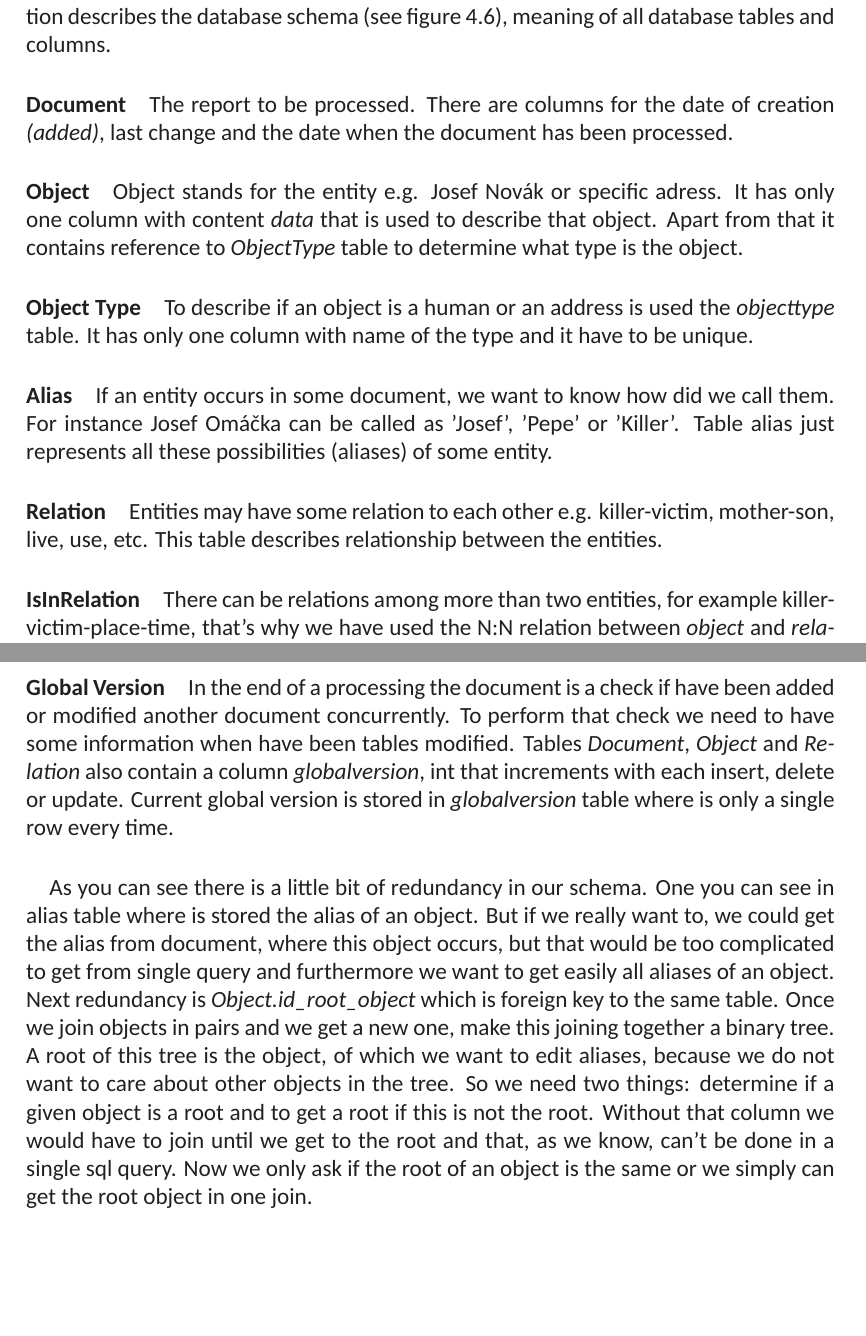
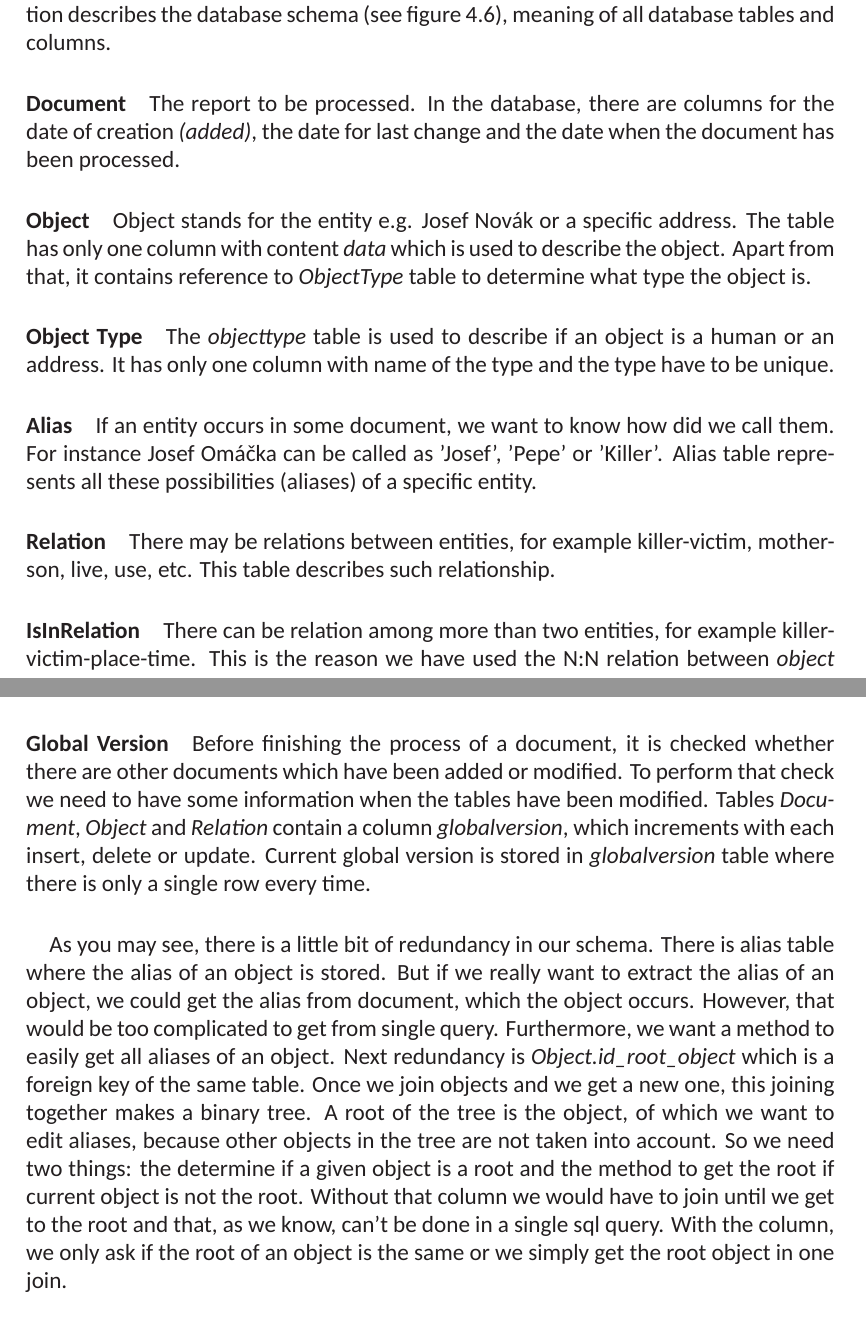
Before and after one commit to PreXident/TextAn, a LaTeX thesis (Documentation/DeveloperDocumentation/DeveloperDocumentation.tex, which reads Documentation/DeveloperDocumentation/Sections/Architecture.tex): two parts of pages 26 and 28 of 50, joined at a grey line, cut so that both start at the same text, the shorter picture padded with empty space. Compiled offline with XeLaTeX; a missing font is replaced by an installed copy or a similar font.

Commit message:
Document Proofing: Architecture:Database
Need to be read again

```diff
--- a/Documentation/DeveloperDocumentation/Sections/Architecture.tex
+++ b/Documentation/DeveloperDocumentation/Sections/Architecture.tex
@@ -248,25 +248,24 @@ This section describes the database schema (see figure \ref{fig:DatabaseSchema})
         \label{fig:DatabaseSchema}
 \end{figure}
 
+\paragraph{Document} The report to be processed. In the database, there are columns for the date of
+creation \emph{(added)}, the date for last change and the date when the document has been processed.
 
+\paragraph{Object} Object stands for the entity e.g. Josef Novák or a specific address.
+The table has only one column with content \emph{data} which is used to describe the object.
+Apart from that, it contains reference to \emph{ObjectType} table to determine what type the object is.
 
-\paragraph{Document} The report to be processed. There are columns for the date of
-creation \emph{(added)}, last change and the date when the document has been processed.
-
-\paragraph{Object} Object stands for the entity e.g. Josef Novák or specific adress.
-It has only one column with content \emph{data} that is used to describe that object. Apart from that it contains reference to \emph{ObjectType} table to determine what type is the object.
-
-\paragraph{Object Type} To describe if an object is a human or an address is
-used the \emph{objecttype} table. It has only one column with name of the type and it have to be unique.
+\paragraph{Object Type} The \emph{objecttype} table is used to describe if an object is a human or an address.
+It has only one column with name of the type and the type have to be unique.
 
 \paragraph{Alias} If an entity occurs in some document, we want to
 know how did we call them. For instance Josef Omáčka can be called as 'Josef',
-'Pepe' or 'Killer'. Table alias just represents all these possibilities (aliases)
-of some entity.
+'Pepe' or 'Killer'. Alias table represents all these possibilities (aliases)
+of a specific entity.
 
-\paragraph{Relation} Entities may have some relation to each other e.g. killer-victim,
-mother-son, live, use, etc. This table describes relationship between the entities.
+\paragraph{Relation} There may be relations between entities, for example killer-victim,
+mother-son, live, use, etc. This table describes such relationship.
 
-\paragraph{IsInRelation} There can be relations among more than two entities, for example
-killer-victim-place-time, that's why we have used the N:N relation
+\paragraph{IsInRelation} There can be relation among more than two entities, for example
+killer-victim-place-time. This is the reason we have used the N:N relation
 between \emph{object} and \emph{relation} tables, which represents the \emph{isinrelation}
@@ -293,12 +289,14 @@ been done.
+keeps username of the user who performed the operation, the date of the change and what kind
+of change was processed.
 
-\paragraph{Global Version} In the end of a processing the document is a check if have been added
-or modified another document concurrently. To perform that check we need to have some information
-when have been tables modified. Tables \emph{Document}, \emph{Object} and \emph{Relation} also
-contain a column \emph{globalversion}, int that increments with each insert, delete or update.
-Current global version is stored in \emph{globalversion} table where is only a single row every time.
+\paragraph{Global Version} Before finishing the process of a document, it is checked whether there
+are other documents which have been added or modified. To perform that check we need to have some information
+when the tables have been modified. Tables \emph{Document}, \emph{Object} and \emph{Relation}
+contain a column \emph{globalversion}, which increments with each insert, delete or update.
+Current global version is stored in \emph{globalversion} table where there is only a single row every time.
 
-\paragraph{} As you can see there is a little bit of redundancy in our schema. One you can see in alias table where is stored the alias of an object. But if we really want to, we could get the alias from document, where this object occurs, but that would be too complicated to get from single query and furthermore we want to get easily all aliases of an object.
-Next redundancy is \emph{Object.id\_{}root\_{}object} which is foreign key to the same table. Once we join objects in pairs and we get a new one, make this joining together a binary tree. A root of this tree is the object, of which we want to edit aliases, because we do not want to care about other objects in the tree. So we need two things: determine if a given object is a root and to get a root if this is not the root. Without that column we would have to join until we get to the root and that, as we know, can't be done in a single sql query. Now we only ask if the root of an object is the same or we simply can get the root object in one join.
+\paragraph{} As you may see, there is a little bit of redundancy in our schema. There is alias table where the alias of an object is stored. But if we really want to extract the alias of an object, we could get the alias from document, which the object occurs. However, that would be too complicated to get from single query. Furthermore, we want a method to easily get all aliases of an object.
+Next redundancy is \emph{Object.id\_{}root\_{}object} which is a foreign key of the same table. Once we join objects and we get a new one, this joining together makes a binary tree. A root of the tree is the object, of which we want to edit aliases, because other objects in the tree are not taken into account. So we need two things: the determine if a given object is a root and the method to get the root if current object is not the root. Without that column we would have to join until we get to the root and that, as we know, can't be done in a single sql query. With the column, we only ask if the root of an object is the same or we simply get the root object in one join.
 
 \section{Client architecture}
 
```
Also changed, not shown: Documentation/DeveloperDocumentation/Sections/Architecture.tex (27 more changed lines).
